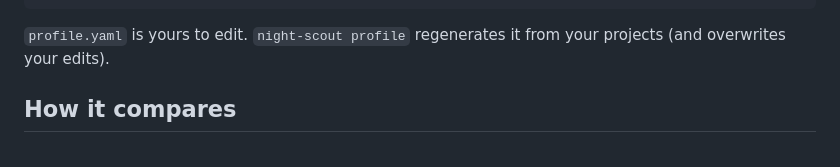
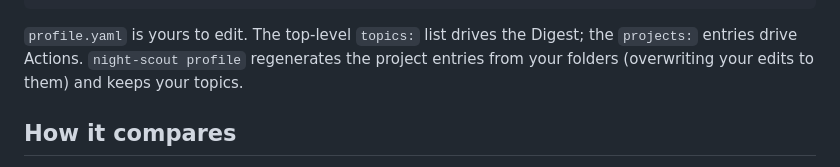
Before and after one commit to saixiong/nightscout, a Markdown page: README.md, the part around one of its changes. GitHub-like rendering.

````diff
--- a/README.md
+++ b/README.md
@@ -159,8 +169,9 @@ schedule:
   time: "04:30"
 ```
 
-`profile.yaml` is yours to edit. `night-scout profile` regenerates it from your projects
-(and overwrites your edits).
+`profile.yaml` is yours to edit. The top-level `topics:` list drives the Digest; the
+`projects:` entries drive Actions. `night-scout profile` regenerates the project entries from
+your folders (overwriting your edits to them) and keeps your topics.
 
 ## How it compares
 
````
Also changed, not shown: other parts of README.md (+22 -12 lines).
